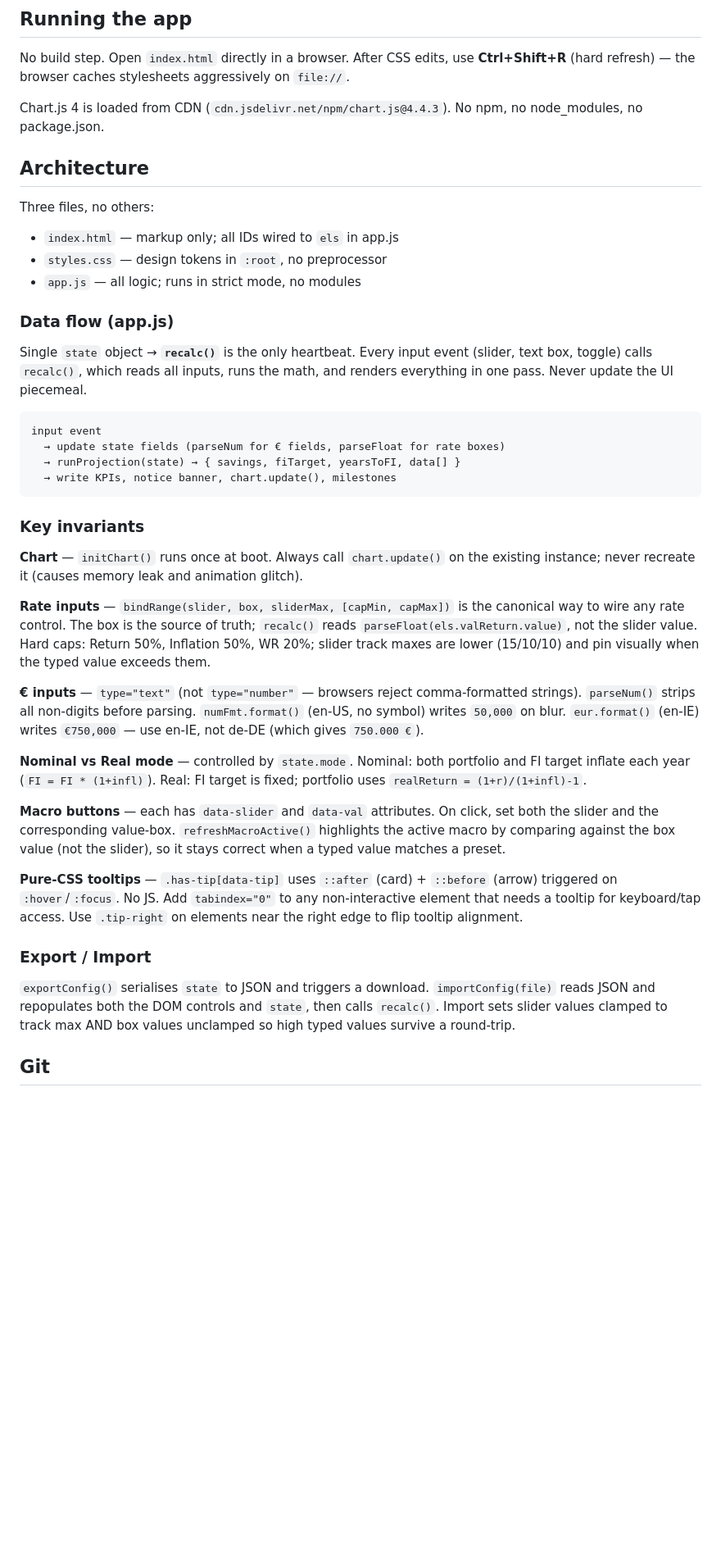
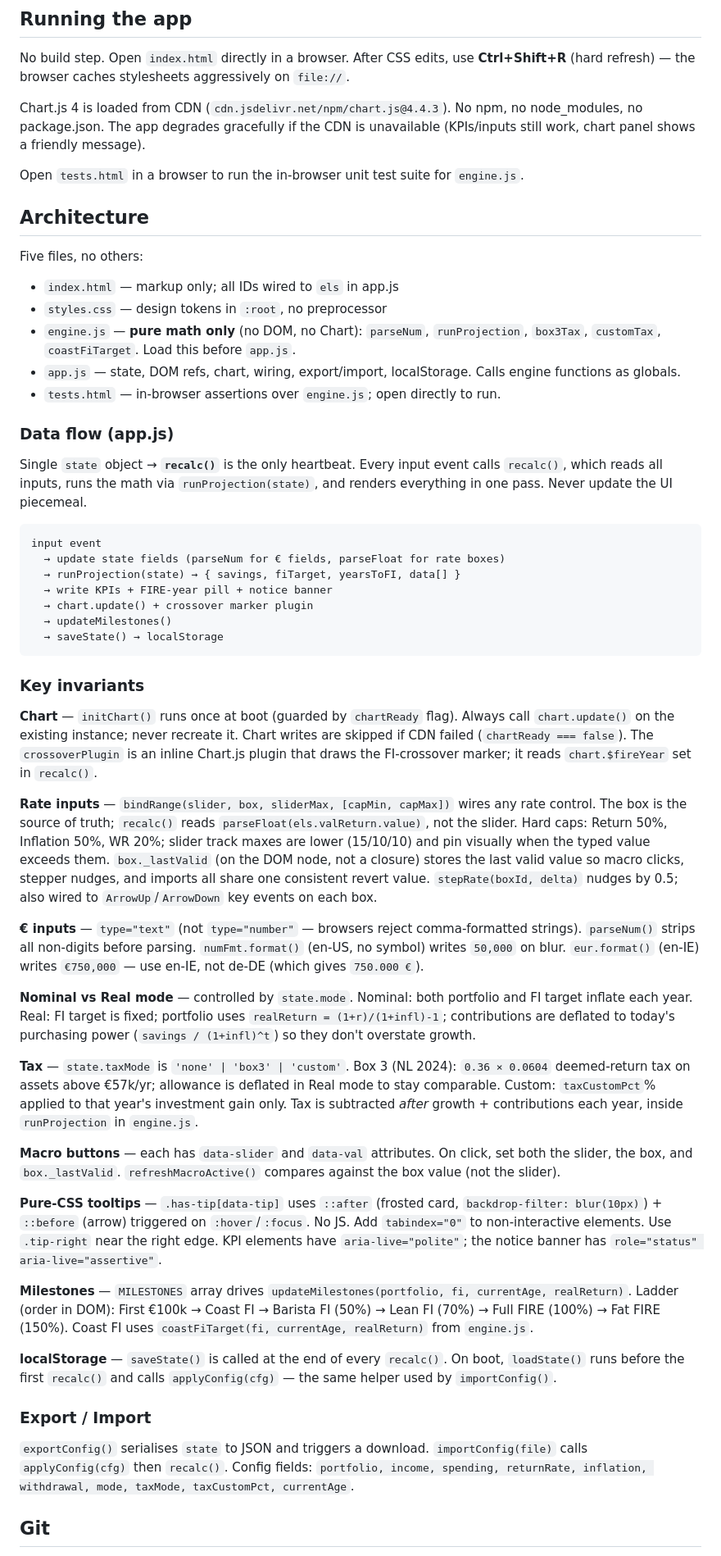
Before and after one commit to dennyscottjupiter-spec/fire-dashboard, a Markdown page: CLAUDE.md, the part around one of its changes. Shown at 82% size. Rendered like a GitHub page; blank space fills up the shorter version.

Commit message:
docs: update CLAUDE.md for v1.2 — new files, tax, steppers, milestones, localStorage, CDN fallback

````diff
--- a/CLAUDE.md
+++ b/CLAUDE.md
@@ -6,44 +6,57 @@ This file provides guidance to Claude Code (claude.ai/code) when working with co
 
 No build step. Open `index.html` directly in a browser. After CSS edits, use **Ctrl+Shift+R** (hard refresh) — the browser caches stylesheets aggressively on `file://`.
 
-Chart.js 4 is loaded from CDN (`cdn.jsdelivr.net/npm/chart.js@4.4.3`). No npm, no node_modules, no package.json.
+Chart.js 4 is loaded from CDN (`cdn.jsdelivr.net/npm/chart.js@4.4.3`). No npm, no node_modules, no package.json. The app degrades gracefully if the CDN is unavailable (KPIs/inputs still work, chart panel shows a friendly message).
+
+Open `tests.html` in a browser to run the in-browser unit test suite for `engine.js`.
 
 ## Architecture
 
-Three files, no others:
+Five files, no others:
 
 - `index.html` — markup only; all IDs wired to `els` in app.js
 - `styles.css` — design tokens in `:root`, no preprocessor
-- `app.js` — all logic; runs in strict mode, no modules
+- `engine.js` — **pure math only** (no DOM, no Chart): `parseNum`, `runProjection`, `box3Tax`, `customTax`, `coastFiTarget`. Load this before `app.js`.
+- `app.js` — state, DOM refs, chart, wiring, export/import, localStorage. Calls engine functions as globals.
+- `tests.html` — in-browser assertions over `engine.js`; open directly to run.
 
 ### Data flow (app.js)
 
-Single `state` object → **`recalc()`** is the only heartbeat. Every input event (slider, text box, toggle) calls `recalc()`, which reads all inputs, runs the math, and renders everything in one pass. Never update the UI piecemeal.
+Single `state` object → **`recalc()`** is the only heartbeat. Every input event calls `recalc()`, which reads all inputs, runs the math via `runProjection(state)`, and renders everything in one pass. Never update the UI piecemeal.
 
 ```
 input event
   → update state fields (parseNum for € fields, parseFloat for rate boxes)
   → runProjection(state) → { savings, fiTarget, yearsToFI, data[] }
-  → write KPIs, notice banner, chart.update(), milestones
+  → write KPIs + FIRE-year pill + notice banner
+  → chart.update() + crossover marker plugin
+  → updateMilestones()
+  → saveState() → localStorage
 ```
 
 ### Key invariants
 
-**Chart** — `initChart()` runs once at boot. Always call `chart.update()` on the existing instance; never recreate it (causes memory leak and animation glitch).
+**Chart** — `initChart()` runs once at boot (guarded by `chartReady` flag). Always call `chart.update()` on the existing instance; never recreate it. Chart writes are skipped if CDN failed (`chartReady === false`). The `crossoverPlugin` is an inline Chart.js plugin that draws the FI-crossover marker; it reads `chart.$fireYear` set in `recalc()`.
 
-**Rate inputs** — `bindRange(slider, box, sliderMax, [capMin, capMax])` is the canonical way to wire any rate control. The box is the source of truth; `recalc()` reads `parseFloat(els.valReturn.value)`, not the slider value. Hard caps: Return 50%, Inflation 50%, WR 20%; slider track maxes are lower (15/10/10) and pin visually when the typed value exceeds them.
+**Rate inputs** — `bindRange(slider, box, sliderMax, [capMin, capMax])` wires any rate control. The box is the source of truth; `recalc()` reads `parseFloat(els.valReturn.value)`, not the slider. Hard caps: Return 50%, Inflation 50%, WR 20%; slider track maxes are lower (15/10/10) and pin visually when the typed value exceeds them. `box._lastValid` (on the DOM node, not a closure) stores the last valid value so macro clicks, stepper nudges, and imports all share one consistent revert value. `stepRate(boxId, delta)` nudges by 0.5; also wired to `ArrowUp`/`ArrowDown` key events on each box.
 
 **€ inputs** — `type="text"` (not `type="number"` — browsers reject comma-formatted strings). `parseNum()` strips all non-digits before parsing. `numFmt.format()` (en-US, no symbol) writes `50,000` on blur. `eur.format()` (en-IE) writes `€750,000` — use en-IE, not de-DE (which gives `750.000 €`).
 
-**Nominal vs Real mode** — controlled by `state.mode`. Nominal: both portfolio and FI target inflate each year (`FI = FI * (1+infl)`). Real: FI target is fixed; portfolio uses `realReturn = (1+r)/(1+infl)-1`.
+**Nominal vs Real mode** — controlled by `state.mode`. Nominal: both portfolio and FI target inflate each year. Real: FI target is fixed; portfolio uses `realReturn = (1+r)/(1+infl)-1`; contributions are deflated to today's purchasing power (`savings / (1+infl)^t`) so they don't overstate growth.
 
-**Macro buttons** — each has `data-slider` and `data-val` attributes. On click, set both the slider and the corresponding value-box. `refreshMacroActive()` highlights the active macro by comparing against the box value (not the slider), so it stays correct when a typed value matches a preset.
+**Tax** — `state.taxMode` is `'none' | 'box3' | 'custom'`. Box 3 (NL 2024): `0.36 × 0.0604` deemed-return tax on assets above €57k/yr; allowance is deflated in Real mode to stay comparable. Custom: `taxCustomPct`% applied to that year's investment gain only. Tax is subtracted *after* growth + contributions each year, inside `runProjection` in `engine.js`.
 
-**Pure-CSS tooltips** — `.has-tip[data-tip]` uses `::after` (card) + `::before` (arrow) triggered on `:hover`/`:focus`. No JS. Add `tabindex="0"` to any non-interactive element that needs a tooltip for keyboard/tap access. Use `.tip-right` on elements near the right edge to flip tooltip alignment.
+**Macro buttons** — each has `data-slider` and `data-val` attributes. On click, set both the slider, the box, and `box._lastValid`. `refreshMacroActive()` compares against the box value (not the slider).
+
+**Pure-CSS tooltips** — `.has-tip[data-tip]` uses `::after` (frosted card, `backdrop-filter: blur(10px)`) + `::before` (arrow) triggered on `:hover`/`:focus`. No JS. Add `tabindex="0"` to non-interactive elements. Use `.tip-right` near the right edge. KPI elements have `aria-live="polite"`; the notice banner has `role="status" aria-live="assertive"`.
+
+**Milestones** — `MILESTONES` array drives `updateMilestones(portfolio, fi, currentAge, realReturn)`. Ladder (order in DOM): First €100k → Coast FI → Barista FI (50%) → Lean FI (70%) → Full FIRE (100%) → Fat FIRE (150%). Coast FI uses `coastFiTarget(fi, currentAge, realReturn)` from `engine.js`.
+
+**localStorage** — `saveState()` is called at the end of every `recalc()`. On boot, `loadState()` runs before the first `recalc()` and calls `applyConfig(cfg)` — the same helper used by `importConfig()`.
 
 ### Export / Import
 
-`exportConfig()` serialises `state` to JSON and triggers a download. `importConfig(file)` reads JSON and repopulates both the DOM controls and `state`, then calls `recalc()`. Import sets slider values clamped to track max AND box values unclamped so high typed values survive a round-trip.
+`exportConfig()` serialises `state` to JSON and triggers a download. `importConfig(file)` calls `applyConfig(cfg)` then `recalc()`. Config fields: `portfolio, income, spending, returnRate, inflation, withdrawal, mode, taxMode, taxCustomPct, currentAge`.
 
 ## Git
 
````
Also changed, not shown: other parts of CLAUDE.md (+3 -1 lines).
